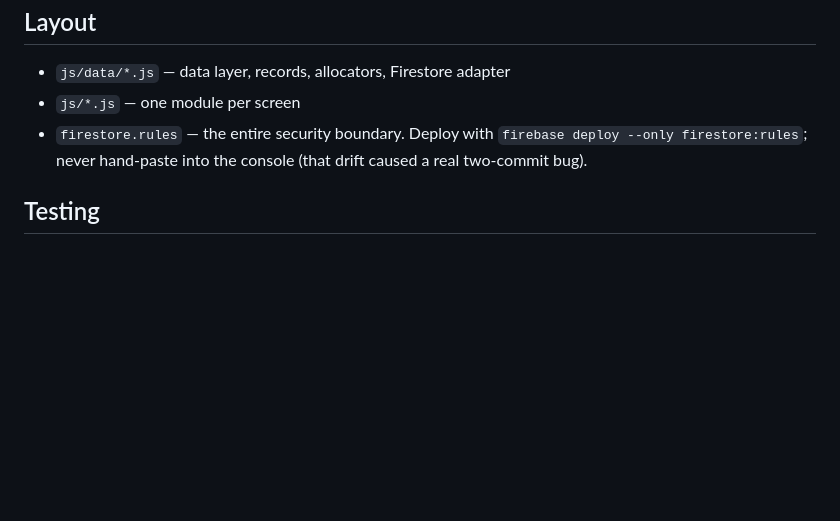
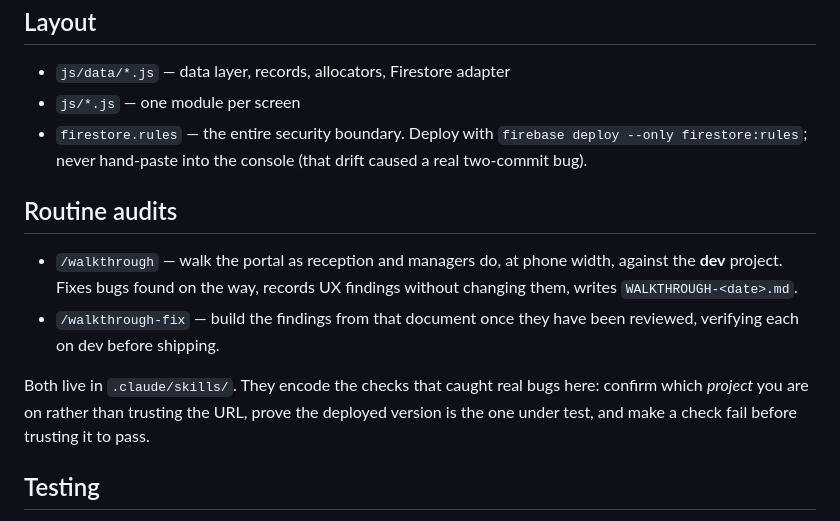
Before and after one commit to dinurasalgado33-oss/invoice_generator, a Markdown page: CLAUDE.md, the part around the change. Drawn GitHub-style; blank space fills up the shorter version.

Commit message:
Two skills so the audit is a routine, not a one-off
/walkthrough walks the portal the way reception and managers actually use
it — whole jobs, real controls, phone width, dev database — fixing bugs it
meets and recording UX findings without touching them. /walkthrough-fix
builds those findings once they have been reviewed.

Both encode what this session showed actually catches things here. Every
bug found was silent: nothing threw, nothing reached the error log, the app
looked correct. So rendering is not the test and completing somebody's job
is, and the checks that mattered were confirming which *project* the app
talks to rather than trusting the URL, proving the deployed version is the
one under test, and making a check fail before trusting it to pass.

The split is deliberate. A walk that fixes UX as it goes is an unreviewed
redesign; bugs get fixed on sight because a broken thing has no second
opinion, and everything else waits for a decision.

Co-Authored-By: Claude Opus 5 <noreply@anthropic.com>

```diff
--- a/CLAUDE.md
+++ b/CLAUDE.md
@@ -41,6 +41,19 @@ a rate, a percentage, a time, a policy line. See `HARDCODED-AUDIT.md`.
   `firebase deploy --only firestore:rules`; never hand-paste into the
   console (that drift caused a real two-commit bug).
 
+## Routine audits
+
+- `/walkthrough` — walk the portal as reception and managers do, at phone
+  width, against the **dev** project. Fixes bugs found on the way, records
+  UX findings without changing them, writes `WALKTHROUGH-<date>.md`.
+- `/walkthrough-fix` — build the findings from that document once they have
+  been reviewed, verifying each on dev before shipping.
+
+Both live in `.claude/skills/`. They encode the checks that caught real bugs
+here: confirm which *project* you are on rather than trusting the URL, prove
+the deployed version is the one under test, and make a check fail before
+trusting it to pass.
+
 ## Testing
 
 There is no test suite. Verify in the Browser pane by importing modules
```
